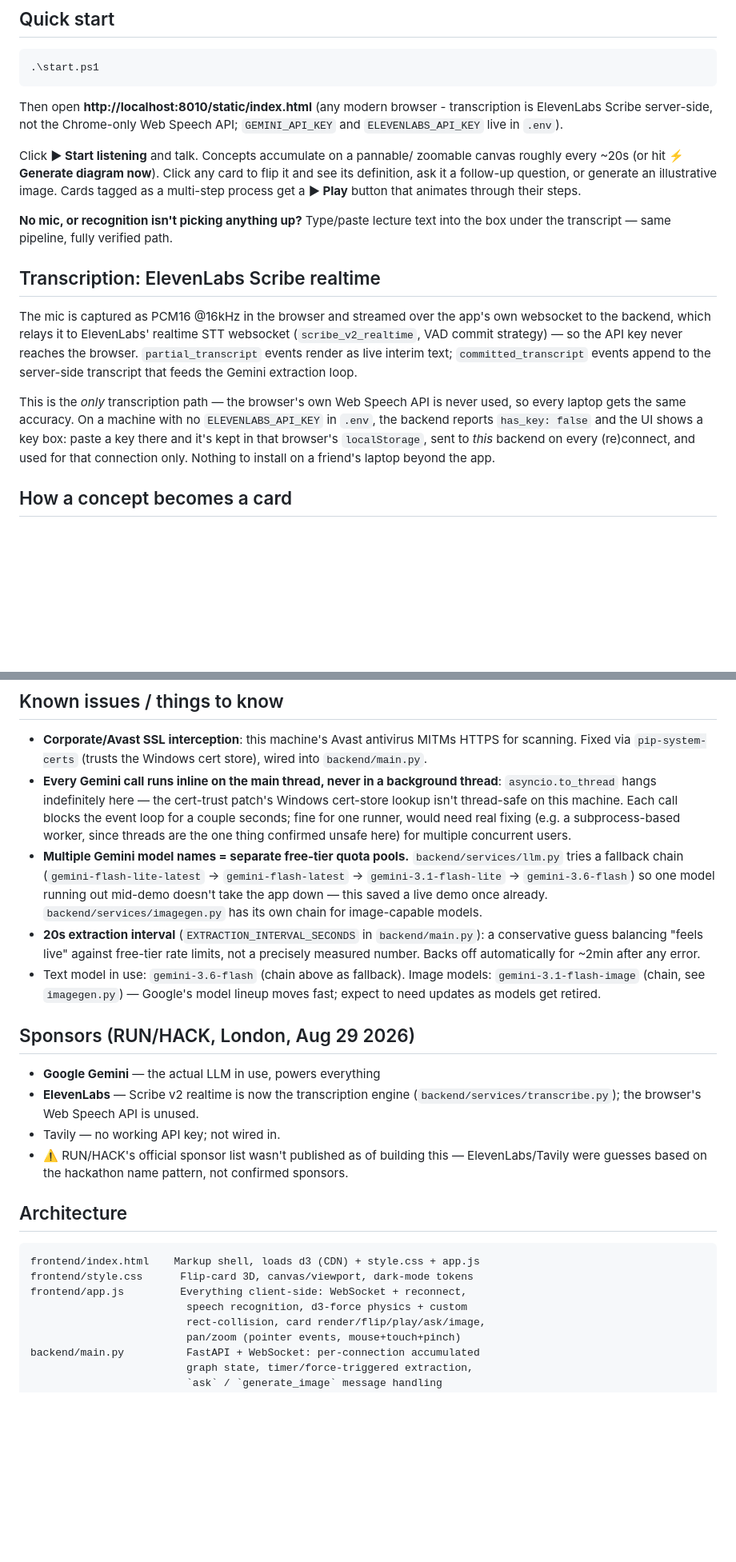
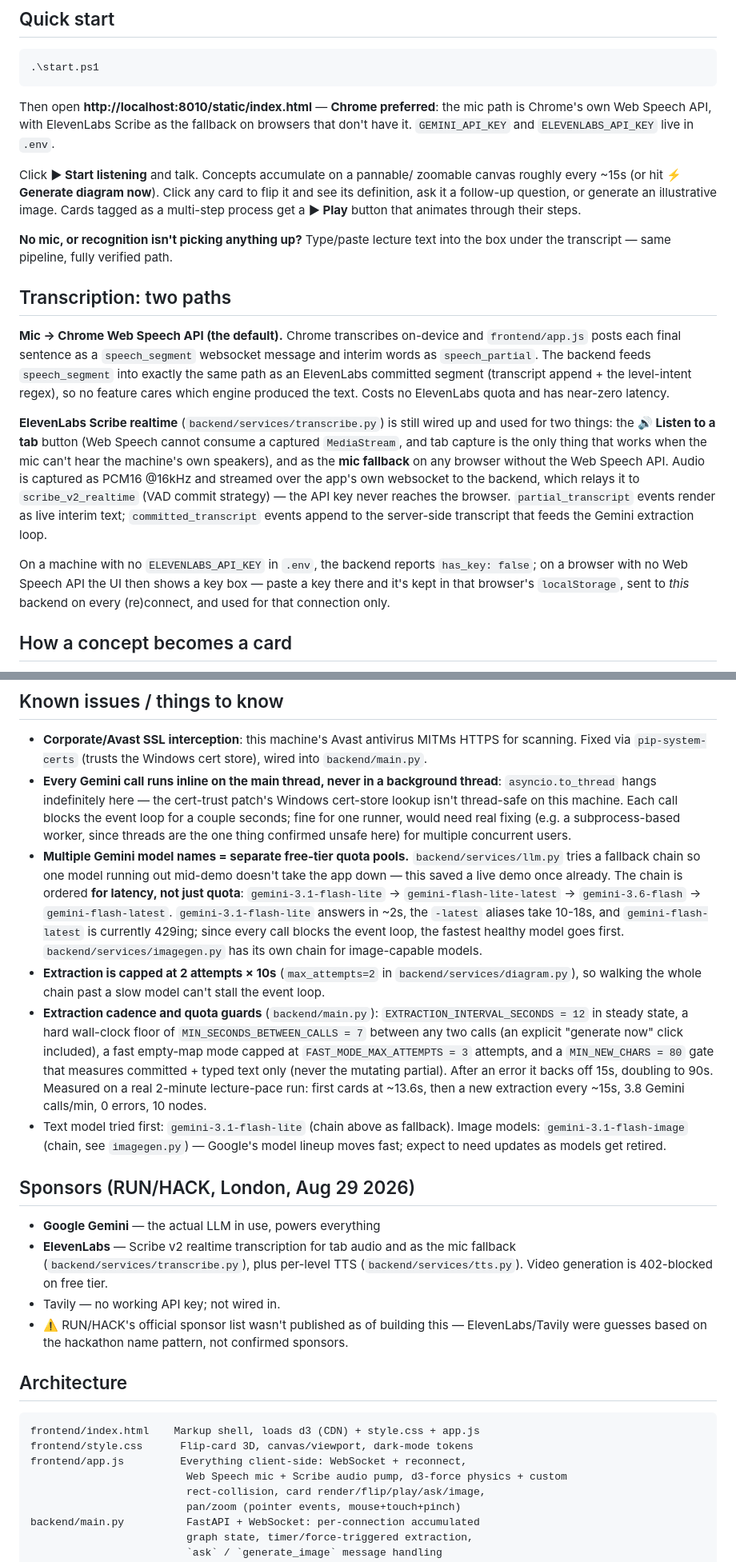
Before and after one commit to Renanlvrt/No-excuse-to-not-go-to-lectures-anymore, a Markdown page: README.md, 2 parts joined by grey strips. Shown at 80% size. Drawn GitHub-style; blank space fills up the shorter version.

Commit message:
Docs: rewrite HANDOVER for post-fix reality, correct README transcription + quota sections
Co-Authored-By: Devin AI <158243242+devin-ai-integration[bot]@users.noreply.github.com>

````diff
--- a/README.md
+++ b/README.md
@@ -10,12 +10,13 @@ for the full objective checklist and what's actually been verified.
 ```powershell
 .\start.ps1
 ```
-Then open **http://localhost:8010/static/index.html** (any modern browser -
-transcription is ElevenLabs Scribe server-side, not the Chrome-only Web
-Speech API; `GEMINI_API_KEY` and `ELEVENLABS_API_KEY` live in `.env`).
+Then open **http://localhost:8010/static/index.html** — **Chrome preferred**:
+the mic path is Chrome's own Web Speech API, with ElevenLabs Scribe as the
+fallback on browsers that don't have it. `GEMINI_API_KEY` and
+`ELEVENLABS_API_KEY` live in `.env`.
 
 Click **▶ Start listening** and talk. Concepts accumulate on a pannable/
-zoomable canvas roughly every ~20s (or hit **⚡ Generate diagram now**).
+zoomable canvas roughly every ~15s (or hit **⚡ Generate diagram now**).
 Click any card to flip it and see its definition, ask it a follow-up
 question, or generate an illustrative image. Cards tagged as a multi-step
 process get a **▶ Play** button that animates through their steps.
@@ -23,20 +24,30 @@ process get a **▶ Play** button that animates through their steps.
 **No mic, or recognition isn't picking anything up?** Type/paste lecture
 text into the box under the transcript — same pipeline, fully verified path.
 
-## Transcription: ElevenLabs Scribe realtime
-The mic is captured as PCM16 @16kHz in the browser and streamed over the
-app's own websocket to the backend, which relays it to ElevenLabs' realtime
-STT websocket (`scribe_v2_realtime`, VAD commit strategy) — so the API key
-never reaches the browser. `partial_transcript` events render as live
+## Transcription: two paths
+**Mic → Chrome Web Speech API (the default).** Chrome transcribes on-device
+and `frontend/app.js` posts each final sentence as a `speech_segment`
+websocket message and interim words as `speech_partial`. The backend feeds
+`speech_segment` into exactly the same path as an ElevenLabs committed
+segment (transcript append + the level-intent regex), so no feature cares
+which engine produced the text. Costs no ElevenLabs quota and has near-zero
+latency.
+
+**ElevenLabs Scribe realtime** (`backend/services/transcribe.py`) is still
+wired up and used for two things: the **🔊 Listen to a tab** button (Web
+Speech cannot consume a captured `MediaStream`, and tab capture is the only
+thing that works when the mic can't hear the machine's own speakers), and as
+the **mic fallback** on any browser without the Web Speech API. Audio is
+captured as PCM16 @16kHz and streamed over the app's own websocket to the
+backend, which relays it to `scribe_v2_realtime` (VAD commit strategy) — the
+API key never reaches the browser. `partial_transcript` events render as live
 interim text; `committed_transcript` events append to the server-side
 transcript that feeds the Gemini extraction loop.
 
-This is the *only* transcription path — the browser's own Web Speech API is
-never used, so every laptop gets the same accuracy. On a machine with no
-`ELEVENLABS_API_KEY` in `.env`, the backend reports `has_key: false` and the
-UI shows a key box: paste a key there and it's kept in that browser's
-`localStorage`, sent to *this* backend on every (re)connect, and used for
-that connection only. Nothing to install on a friend's laptop beyond the app.
+On a machine with no `ELEVENLABS_API_KEY` in `.env`, the backend reports
+`has_key: false`; on a browser with no Web Speech API the UI then shows a key
+box — paste a key there and it's kept in that browser's `localStorage`, sent
+to *this* backend on every (re)connect, and used for that connection only.
 
 ## How a concept becomes a card
 1. The transcript is sent to Gemini along with the concept map already built
@@ -88,23 +99,35 @@ uvicorn backend.main:app --port 8010
   would need real fixing (e.g. a subprocess-based worker, since threads are
   the one thing confirmed unsafe here) for multiple concurrent users.
 - **Multiple Gemini model names = separate free-tier quota pools.**
-  `backend/services/llm.py` tries a fallback chain
-  (`gemini-flash-lite-latest` → `gemini-flash-latest` →
-  `gemini-3.1-flash-lite` → `gemini-3.6-flash`) so one model running out
+  `backend/services/llm.py` tries a fallback chain so one model running out
   mid-demo doesn't take the app down — this saved a live demo once already.
+  The chain is ordered **for latency, not just quota**:
+  `gemini-3.1-flash-lite` → `gemini-flash-lite-latest` → `gemini-3.6-flash` →
+  `gemini-flash-latest`. `gemini-3.1-flash-lite` answers in ~2s, the `-latest`
+  aliases take 10-18s, and `gemini-flash-latest` is currently 429ing; since
+  every call blocks the event loop, the fastest healthy model goes first.
   `backend/services/imagegen.py` has its own chain for image-capable models.
-- **20s extraction interval** (`EXTRACTION_INTERVAL_SECONDS` in
-  `backend/main.py`): a conservative guess balancing "feels live" against
-  free-tier rate limits, not a precisely measured number. Backs off
-  automatically for ~2min after any error.
-- Text model in use: `gemini-3.6-flash` (chain above as fallback). Image
+- **Extraction is capped at 2 attempts × 10s** (`max_attempts=2` in
+  `backend/services/diagram.py`), so walking the whole chain past a slow model
+  can't stall the event loop.
+- **Extraction cadence and quota guards** (`backend/main.py`):
+  `EXTRACTION_INTERVAL_SECONDS = 12` in steady state, a hard wall-clock floor
+  of `MIN_SECONDS_BETWEEN_CALLS = 7` between any two calls (an explicit
+  "generate now" click included), a fast empty-map mode capped at
+  `FAST_MODE_MAX_ATTEMPTS = 3` attempts, and a `MIN_NEW_CHARS = 80` gate that
+  measures committed + typed text only (never the mutating partial). After an
+  error it backs off 15s, doubling to 90s. Measured on a real 2-minute
+  lecture-pace run: first cards at ~13.6s, then a new extraction every ~15s,
+  3.8 Gemini calls/min, 0 errors, 10 nodes.
+- Text model tried first: `gemini-3.1-flash-lite` (chain above as fallback). Image
   models: `gemini-3.1-flash-image` (chain, see `imagegen.py`) — Google's
   model lineup moves fast; expect to need updates as models get retired.
 
 ## Sponsors (RUN/HACK, London, Aug 29 2026)
 - **Google Gemini** — the actual LLM in use, powers everything
-- **ElevenLabs** — Scribe v2 realtime is now the transcription engine
-  (`backend/services/transcribe.py`); the browser's Web Speech API is unused.
+- **ElevenLabs** — Scribe v2 realtime transcription for tab audio and as the
+  mic fallback (`backend/services/transcribe.py`), plus per-level TTS
+  (`backend/services/tts.py`). Video generation is 402-blocked on free tier.
 - Tavily — no working API key; not wired in.
 - ⚠️ RUN/HACK's official sponsor list wasn't published as of building this —
   ElevenLabs/Tavily were guesses based on the hackathon name pattern, not
@@ -115,7 +138,7 @@ uvicorn backend.main:app --port 8010
 frontend/index.html    Markup shell, loads d3 (CDN) + style.css + app.js
 frontend/style.css      Flip-card 3D, canvas/viewport, dark-mode tokens
 frontend/app.js         Everything client-side: WebSocket + reconnect,
-                         speech recognition, d3-force physics + custom
+                         Web Speech mic + Scribe audio pump, d3-force physics + custom
                          rect-collision, card render/flip/play/ask/image,
                          pan/zoom (pointer events, mouse+touch+pinch)
 backend/main.py          FastAPI + WebSocket: per-connection accumulated
````
Also changed, not shown: HANDOVER.md (+99 -106 lines).
